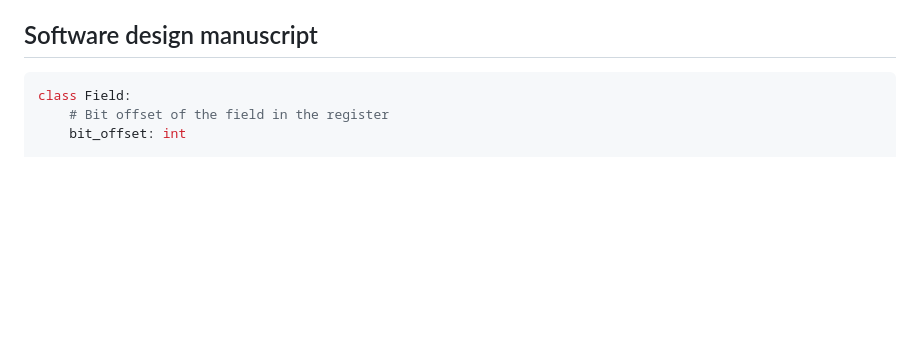
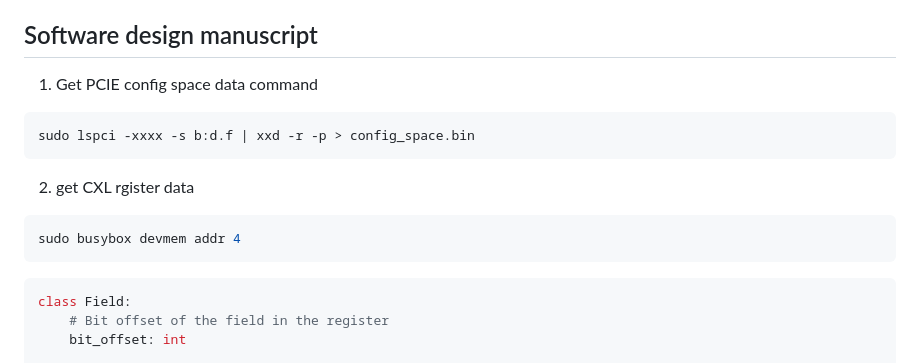
Before and after one commit to paperg/pcie_config_space_analysis, a Markdown page: README.md, the part around the change. GitHub-like rendering; blank space fills up the shorter version.

Commit message:
docs(README): add commands for retrieving PCIe config space and CXL register data

````diff
--- a/README.md
+++ b/README.md
@@ -20,6 +20,18 @@ Python
 
 
 ## Software design manuscript
+
+1. Get PCIE config space data command
+
+```bash
+sudo lspci -xxxx -s b:d.f | xxd -r -p > config_space.bin
+```
+
+2. get CXL rgister data
+
+```bash
+sudo busybox devmem addr 4
+```
 
 ```python
 class Field:
````
